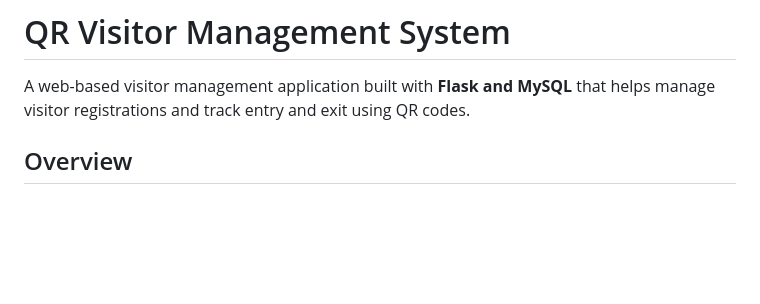
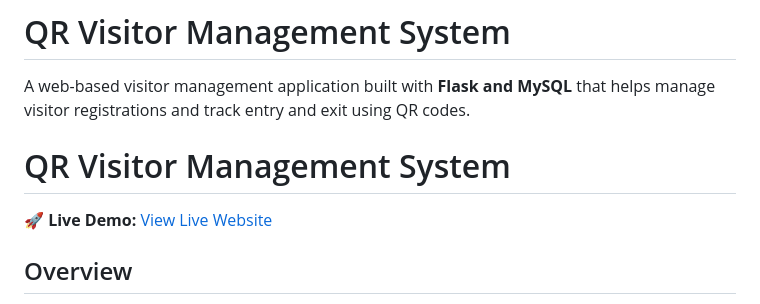
Before and after one commit to tasleembeleri8-oss/QR_visitor_Managment, a Markdown page: README.md, the part around the change. GitHub-like rendering; blank space fills up the shorter version.

Commit message:
Add live demo link to README
Added a live demo link to the README.

```diff
--- a/README.md
+++ b/README.md
@@ -1,6 +1,11 @@
 # QR Visitor Management System
 
 A web-based visitor management application built with **Flask and MySQL** that helps manage visitor registrations and track entry and exit using QR codes.
+
+# QR Visitor Management System
+
+🚀 **Live Demo:** [View Live Website](https://qr-visitor-managment.onrender.com)
+
 
 ## Overview
 
```
